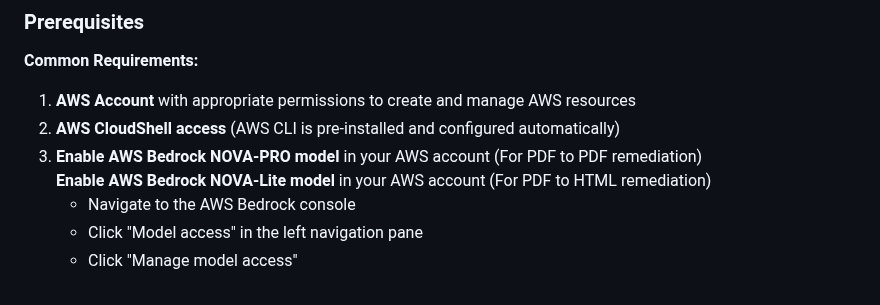
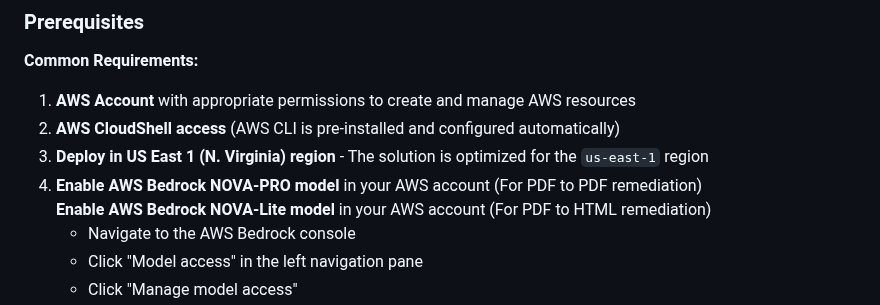
Before and after one commit to ASUCICREPO/PDF_Accessibility, a Markdown page: README.md, the part around one of its changes. Rendered like a GitHub page.

```diff
--- a/README.md
+++ b/README.md
@@ -16,7 +16,8 @@ We provide a **unified deployment script** that allows you to deploy either or b
 **Common Requirements:**
 1. **AWS Account** with appropriate permissions to create and manage AWS resources
 2. **AWS CloudShell access** (AWS CLI is pre-installed and configured automatically)
-3. **Enable AWS Bedrock NOVA-PRO model** in your AWS account (For PDF to PDF remediation)
+3. **Deploy in US East 1 (N. Virginia) region** - The solution is optimized for the `us-east-1` region
+4. **Enable AWS Bedrock NOVA-PRO model** in your AWS account (For PDF to PDF remediation)
    **Enable AWS Bedrock NOVA-Lite model** in your AWS account (For PDF to HTML remediation)
    - Navigate to the AWS Bedrock console
    - Click "Model access" in the left navigation pane
```
Also changed, not shown: other parts of README.md (+54 -0 lines).
